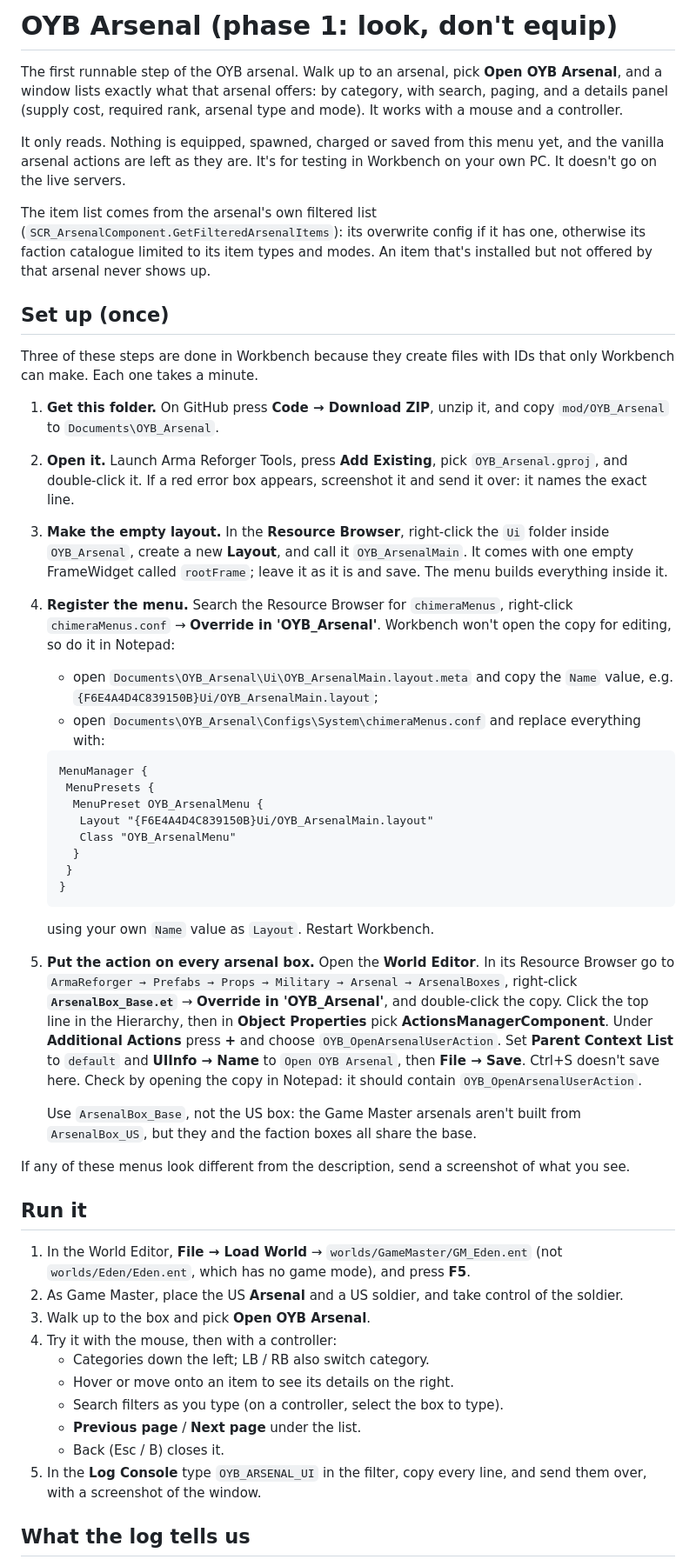
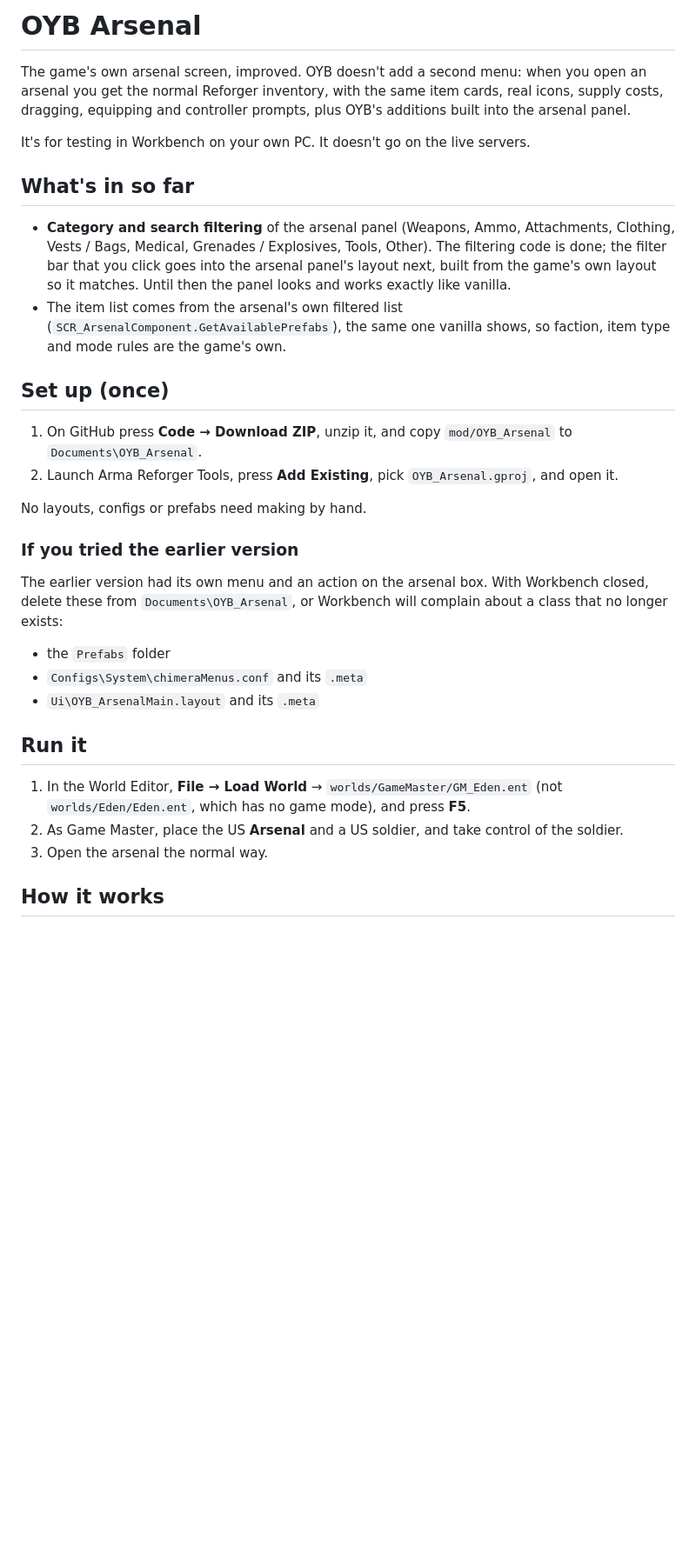
Before and after one commit to doyler34/test-bot, a Markdown page: mod/OYB_Arsenal/README.md, the part around one of its changes. Shown at 87% size. Drawn GitHub-style; blank space fills up the shorter version.

````diff
--- a/mod/OYB_Arsenal/README.md
+++ b/mod/OYB_Arsenal/README.md
@@ -1,69 +1,41 @@
-# OYB Arsenal (phase 1: look, don't equip)
+# OYB Arsenal
 
-The first runnable step of the OYB arsenal. Walk up to an arsenal, pick **Open
-OYB Arsenal**, and a window lists exactly what that arsenal offers: by
-category, with search, paging, and a details panel (supply cost, required rank,
-arsenal type and mode). It works with a mouse and a controller.
+The game's own arsenal screen, improved. OYB doesn't add a second menu: when you
+open an arsenal you get the normal Reforger inventory, with the same item cards,
+real icons, supply costs, dragging, equipping and controller prompts, plus OYB's
+additions built into the arsenal panel.
 
-It only reads. Nothing is equipped, spawned, charged or saved from this menu
-yet, and the vanilla arsenal actions are left as they are. It's for testing in
-Workbench on your own PC. It doesn't go on the live servers.
+It's for testing in Workbench on your own PC. It doesn't go on the live servers.
 
-The item list comes from the arsenal's own filtered list
-(`SCR_ArsenalComponent.GetFilteredArsenalItems`): its overwrite config if it has
-one, otherwise its faction catalogue limited to its item types and modes. An
-item that's installed but not offered by that arsenal never shows up.
+## What's in so far
+
+- **Category and search filtering** of the arsenal panel (Weapons, Ammo,
+  Attachments, Clothing, Vests / Bags, Medical, Grenades / Explosives, Tools,
+  Other). The filtering code is done; the filter bar that you click goes into
+  the arsenal panel's layout next, built from the game's own layout so it
+  matches. Until then the panel looks and works exactly like vanilla.
+- The item list comes from the arsenal's own filtered list
+  (`SCR_ArsenalComponent.GetAvailablePrefabs`), the same one vanilla shows, so
+  faction, item type and mode rules are the game's own.
 
 ## Set up (once)
 
-Three of these steps are done in Workbench because they create files with IDs
-that only Workbench can make. Each one takes a minute.
+1. On GitHub press **Code → Download ZIP**, unzip it, and copy
+   `mod/OYB_Arsenal` to `Documents\OYB_Arsenal`.
+2. Launch Arma Reforger Tools, press **Add Existing**, pick
+   `OYB_Arsenal.gproj`, and open it.
 
-1. **Get this folder.** On GitHub press **Code → Download ZIP**, unzip it, and
-   copy `mod/OYB_Arsenal` to `Documents\OYB_Arsenal`.
-2. **Open it.** Launch Arma Reforger Tools, press **Add Existing**, pick
-   `OYB_Arsenal.gproj`, and double-click it. If a red error box appears,
-   screenshot it and send it over: it names the exact line.
-3. **Make the empty layout.** In the **Resource Browser**, right-click the
-   `Ui` folder inside `OYB_Arsenal`, create a new **Layout**, and call it
-   `OYB_ArsenalMain`. It comes with one empty FrameWidget called `rootFrame`;
-   leave it as it is and save. The menu builds everything inside it.
-4. **Register the menu.** Search the Resource Browser for `chimeraMenus`,
-   right-click `chimeraMenus.conf` → **Override in 'OYB_Arsenal'**. Workbench
-   won't open the copy for editing, so do it in Notepad:
-   - open `Documents\OYB_Arsenal\Ui\OYB_ArsenalMain.layout.meta` and copy the
-     `Name` value, e.g. `{F6E4A4D4C839150B}Ui/OYB_ArsenalMain.layout`;
-   - open `Documents\OYB_Arsenal\Configs\System\chimeraMenus.conf` and replace
-     everything with:
+No layouts, configs or prefabs need making by hand.
 
-   ```
-   MenuManager {
-    MenuPresets {
-     MenuPreset OYB_ArsenalMenu {
-      Layout "{F6E4A4D4C839150B}Ui/OYB_ArsenalMain.layout"
-      Class "OYB_ArsenalMenu"
-     }
-    }
-   }
-   ```
+### If you tried the earlier version
 
-   using your own `Name` value as `Layout`. Restart Workbench.
-5. **Put the action on every arsenal box.** Open the **World Editor**. In its
-   Resource Browser go to `ArmaReforger → Prefabs → Props → Military → Arsenal
-   → ArsenalBoxes`, right-click **`ArsenalBox_Base.et`** → **Override in
-   'OYB_Arsenal'**, and double-click the copy. Click the top line in the
-   Hierarchy, then in **Object Properties** pick **ActionsManagerComponent**.
-   Under **Additional Actions** press **+** and choose
-   `OYB_OpenArsenalUserAction`. Set **Parent Context List** to `default` and
-   **UIInfo → Name** to `Open OYB Arsenal`, then **File → Save**. Ctrl+S
-   doesn't save here. Check by opening the copy in Notepad: it should contain
-   `OYB_OpenArsenalUserAction`.
+The earlier version had its own menu and an action on the arsenal box. With
+Workbench closed, delete these from `Documents\OYB_Arsenal`, or Workbench
+will complain about a class that no longer exists:
 
-   Use `ArsenalBox_Base`, not the US box: the Game Master arsenals aren't built
-   from `ArsenalBox_US`, but they and the faction boxes all share the base.
-
-If any of these menus look different from the description, send a screenshot
-of what you see.
+- the `Prefabs` folder
+- `Configs\System\chimeraMenus.conf` and its `.meta`
+- `Ui\OYB_ArsenalMain.layout` and its `.meta`
 
 ## Run it
 
@@ -71,15 +43,7 @@ of what you see.
    (not `worlds/Eden/Eden.ent`, which has no game mode), and press **F5**.
 2. As Game Master, place the US **Arsenal** and a US soldier, and take control
    of the soldier.
-3. Walk up to the box and pick **Open OYB Arsenal**.
-4. Try it with the mouse, then with a controller:
-   - Categories down the left; LB / RB also switch category.
-   - Hover or move onto an item to see its details on the right.
-   - Search filters as you type (on a controller, select the box to type).
-   - **Previous page** / **Next page** under the list.
-   - Back (Esc / B) closes it.
-5. In the **Log Console** type `OYB_ARSENAL_UI` in the filter, copy every
-   line, and send them over, with a screenshot of the window.
+3. Open the arsenal the normal way.
 
-## What the log tells us
+## How it works
 
````
Also changed, not shown: other parts of mod/OYB_Arsenal/README.md (+19 -47 lines).
